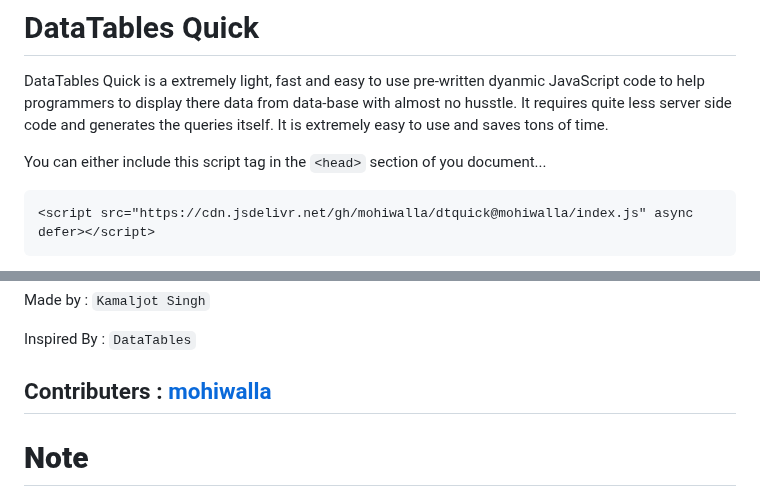
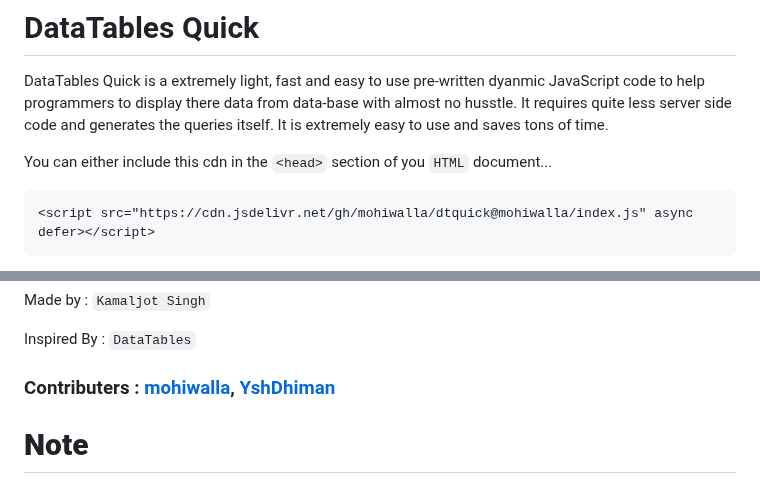
Before and after one commit to mohiwalla/dtquick, a Markdown page: README.md, 2 parts joined by grey strips. Drawn GitHub-style.

````diff
--- a/README.md
+++ b/README.md
@@ -2,7 +2,7 @@
 
 DataTables Quick is a extremely light, fast and easy to use pre-written dyanmic JavaScript code to help programmers to display there data from data-base with almost no husstle. It requires quite less server side code and generates the queries itself. It is extremely easy to use and saves tons of time.
 
-You can either include this script tag in the `<head>` section of you document...
+You can either include this cdn in the `<head>` section of you `HTML` document...
 
 ```HTML
 <script src="https://cdn.jsdelivr.net/gh/mohiwalla/dtquick@mohiwalla/index.js" async defer></script>
@@ -98,7 +98,7 @@ Made by : `Kamaljot Singh`
 
 Inspired By : `DataTables`
 
-## Contributers : [mohiwalla](https://github.com/mohiwalla/)
+### Contributers : [mohiwalla](https://github.com/mohiwalla/), [YshDhiman](https://github.com/yshdhiman)
 
 
 #  **Note**
````
